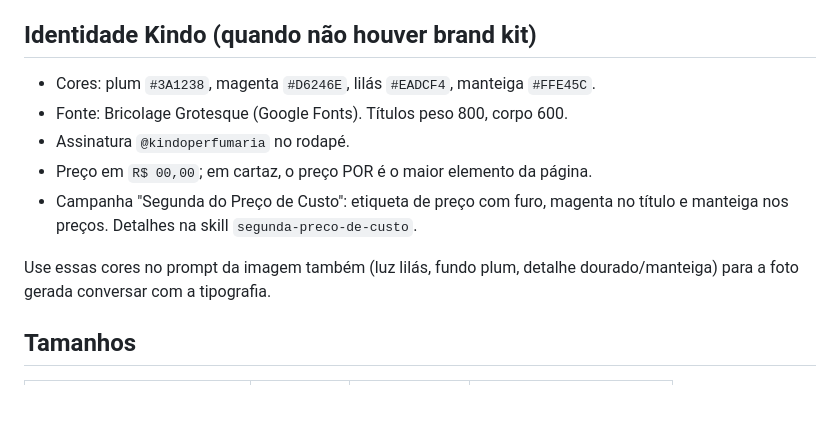
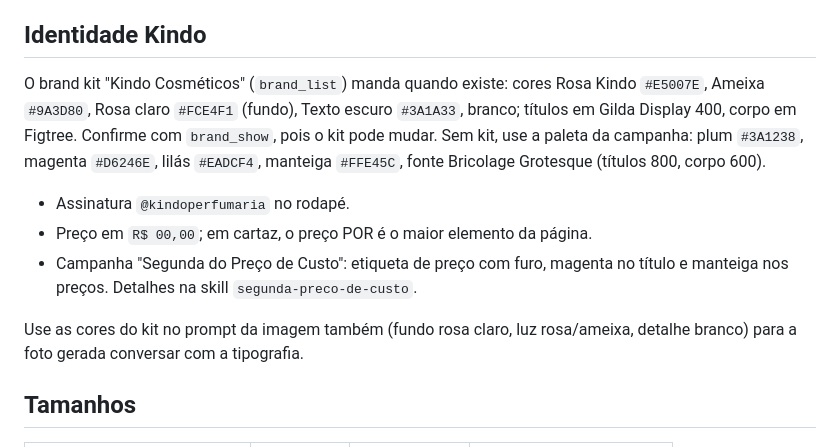
Before and after one commit to kindocomercial-netizen/geral, a Markdown page: skills/design-nano-banana/SKILL.md, the part around the change. Drawn GitHub-style; blank space fills up the shorter version.

Commit message:
design-nano-banana: prioriza o brand kit Kindo Cosméticos na identidade
Co-Authored-By: Claude Fable 5.1 <noreply@anthropic.com>
Claude-Session: https://claude.ai/code/session_01LzyGSdeqgsaerzuKxhvJWo

```diff
--- a/skills/design-nano-banana/SKILL.md
+++ b/skills/design-nano-banana/SKILL.md
@@ -30,17 +30,22 @@ gerar de novo (e sem gastar crédito).
 4. Se o pedido for editar um design que já existe: `canvas_read` primeiro
    (é o que cria os ids `n…`/`p_…` usados por todas as outras ferramentas).
 
-## Identidade Kindo (quando não houver brand kit)
+## Identidade Kindo
 
-- Cores: plum `#3A1238`, magenta `#D6246E`, lilás `#EADCF4`, manteiga `#FFE45C`.
-- Fonte: Bricolage Grotesque (Google Fonts). Títulos peso 800, corpo 600.
+O brand kit "Kindo Cosméticos" (`brand_list`) manda quando existe: cores
+Rosa Kindo `#E5007E`, Ameixa `#9A3D80`, Rosa claro `#FCE4F1` (fundo), Texto
+escuro `#3A1A33`, branco; títulos em Gilda Display 400, corpo em Figtree.
+Confirme com `brand_show`, pois o kit pode mudar. Sem kit, use a paleta da
+campanha: plum `#3A1238`, magenta `#D6246E`, lilás `#EADCF4`, manteiga
+`#FFE45C`, fonte Bricolage Grotesque (títulos 800, corpo 600).
+
 - Assinatura `@kindoperfumaria` no rodapé.
 - Preço em `R$ 00,00`; em cartaz, o preço POR é o maior elemento da página.
 - Campanha "Segunda do Preço de Custo": etiqueta de preço com furo, magenta
   no título e manteiga nos preços. Detalhes na skill `segunda-preco-de-custo`.
 
-Use essas cores no prompt da imagem também (luz lilás, fundo plum, detalhe
-dourado/manteiga) para a foto gerada conversar com a tipografia.
+Use as cores do kit no prompt da imagem também (fundo rosa claro, luz
+rosa/ameixa, detalhe branco) para a foto gerada conversar com a tipografia.
 
 ## Tamanhos
 
```
